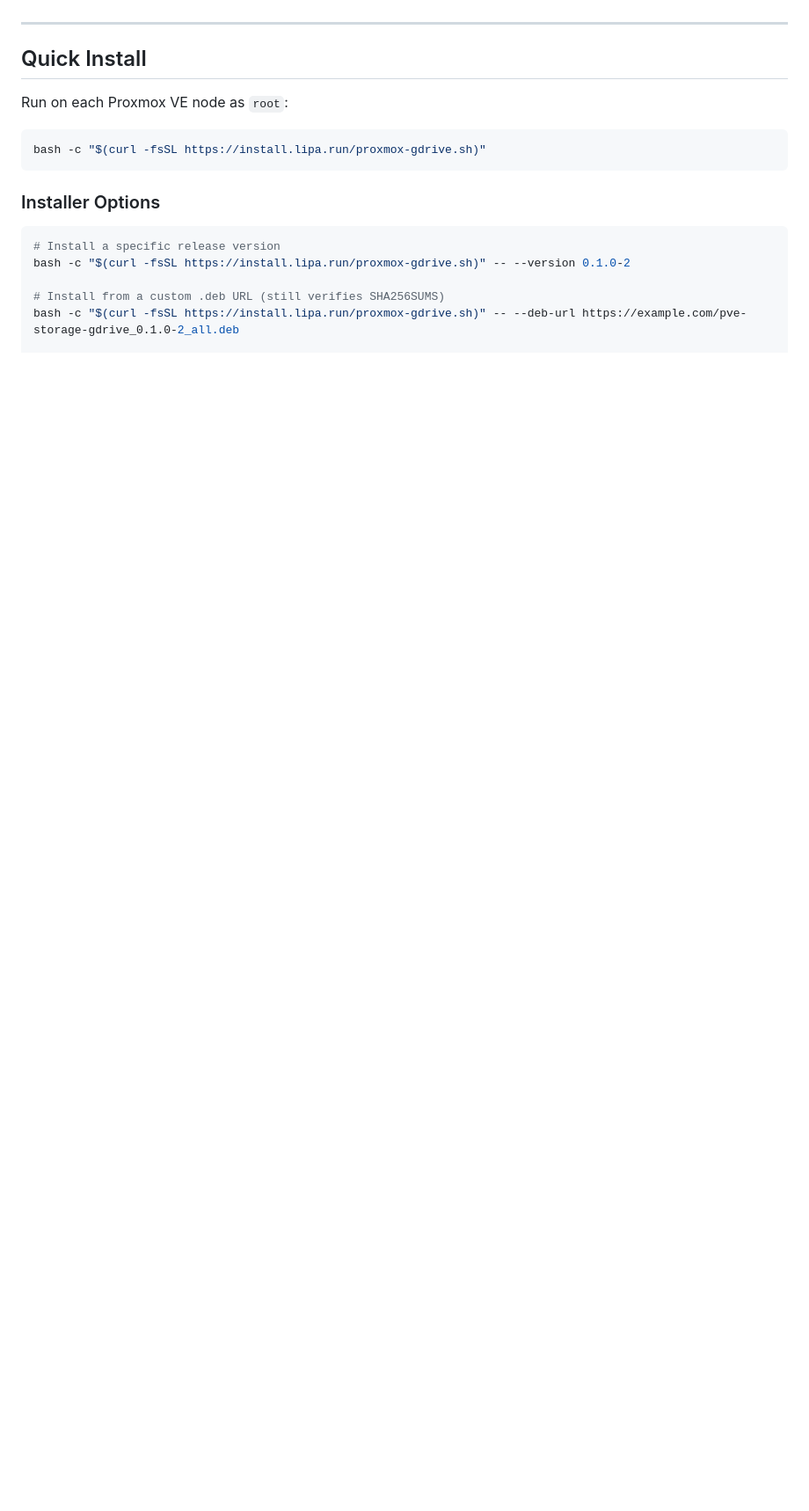
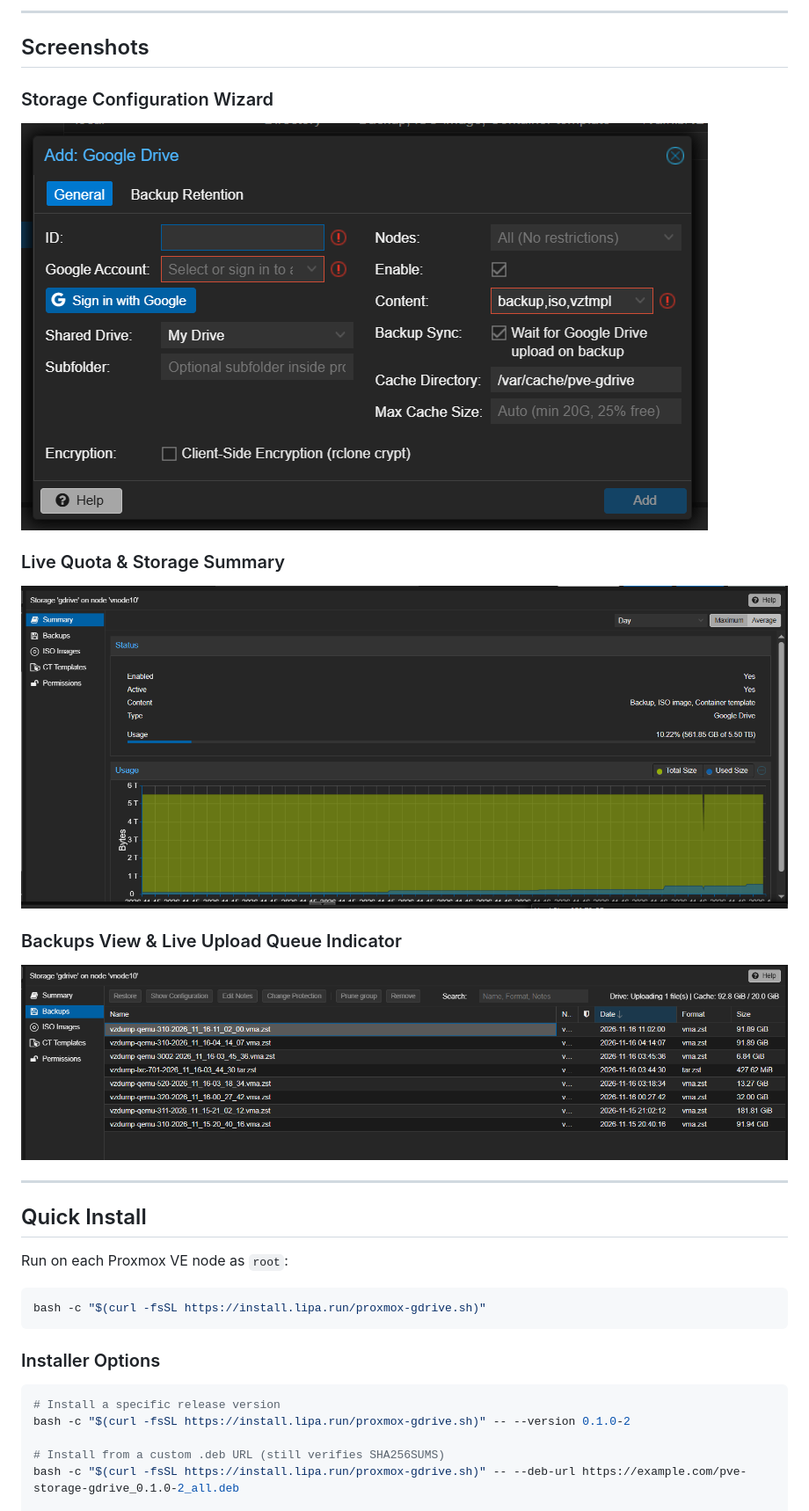
Before and after one commit to LipekX/proxmox-googledrive, a Markdown page: README.md, the part around one of its changes. Shown at 88% size. GitHub-like rendering; pictures changed too: img/backups.png (added), img/settings.png (added), img/storage-view.png (added); blank space fills up the shorter version.

Commit message:
Improve README with feature highlights and screenshots

```diff
--- a/README.md
+++ b/README.md
@@ -6,3 +19,15 @@ Mount your Google **My Drive** or **Shared Drives** as a first-class Proxmox sto
+---
+
+## Screenshots
+
+### Storage Configuration Wizard
+![Add Google Drive Storage Wizard](img/settings.png)
+
+### Live Quota & Storage Summary
+![Proxmox Storage Summary for Google Drive](img/storage-view.png)
+
+### Backups View & Live Upload Queue Indicator
+![Backups Tab with Live Drive Upload and Cache Status](img/backups.png)
 
 ---
 
```
Also changed, not shown: other parts of README.md (+32 -29 lines).
